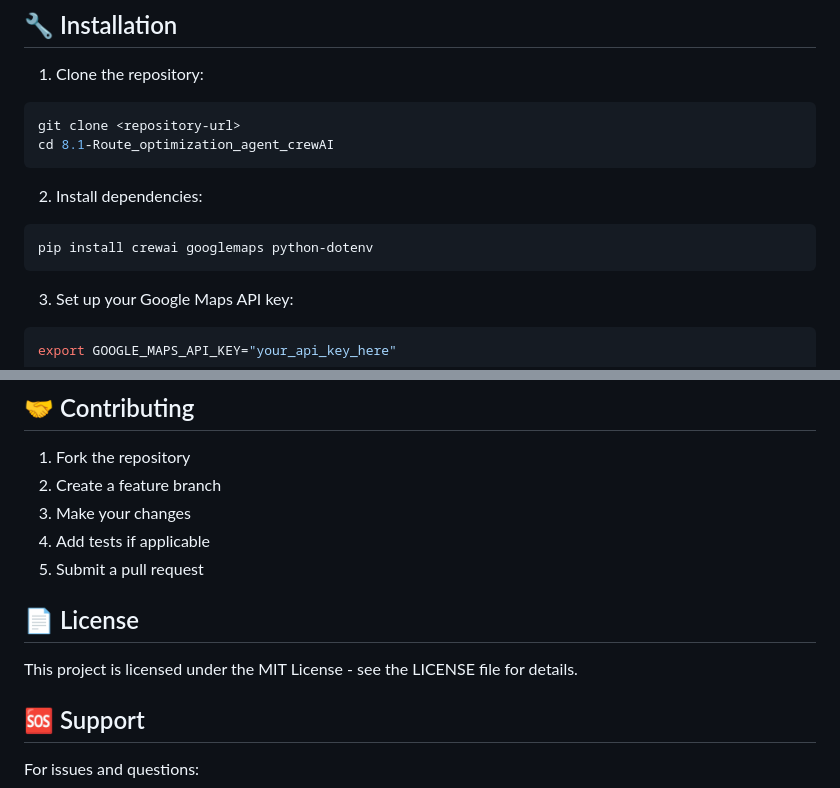
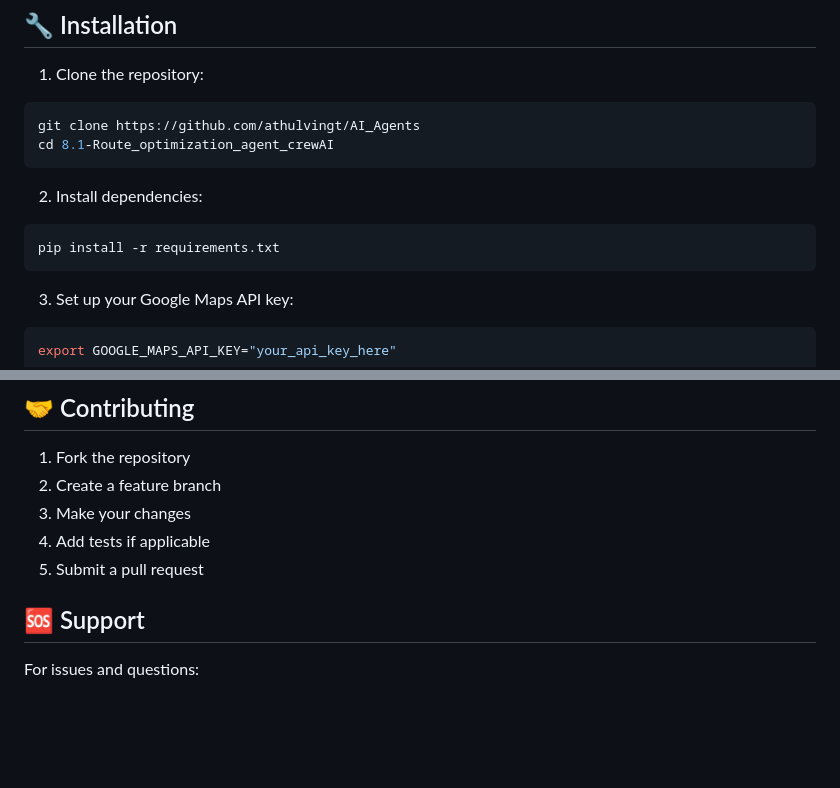
Before and after one commit to athulvingt/AI_Agents, a Markdown page: 8.1-Route_optimization_agent_crewAI/README.md, 2 parts joined by grey strips. GitHub-like rendering; blank space fills up the shorter version.

````diff
--- a/8.1-Route_optimization_agent_crewAI/README.md
+++ b/8.1-Route_optimization_agent_crewAI/README.md
@@ -37,13 +37,13 @@ This system consists of two specialized agents:
 
 1. Clone the repository:
 ```bash
-git clone <repository-url>
+git clone https://github.com/athulvingt/AI_Agents
 cd 8.1-Route_optimization_agent_crewAI
 ```
 
 2. Install dependencies:
 ```bash
-pip install crewai googlemaps python-dotenv
+pip install -r requirements.txt
 ```
 
 3. Set up your Google Maps API key:
@@ -187,9 +187,6 @@ results = tool._run(locations)  # hourly_analysis=True by default, uses only fut
 4. Add tests if applicable
 5. Submit a pull request
 
-## 📄 License
-
-This project is licensed under the MIT License - see the LICENSE file for details.
 
 ## 🆘 Support
 
````
